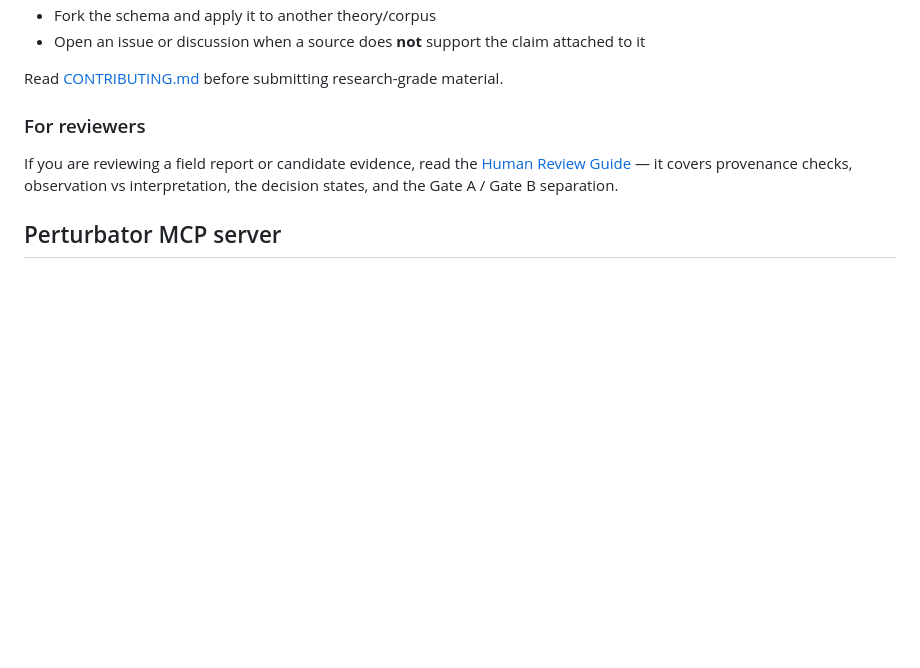
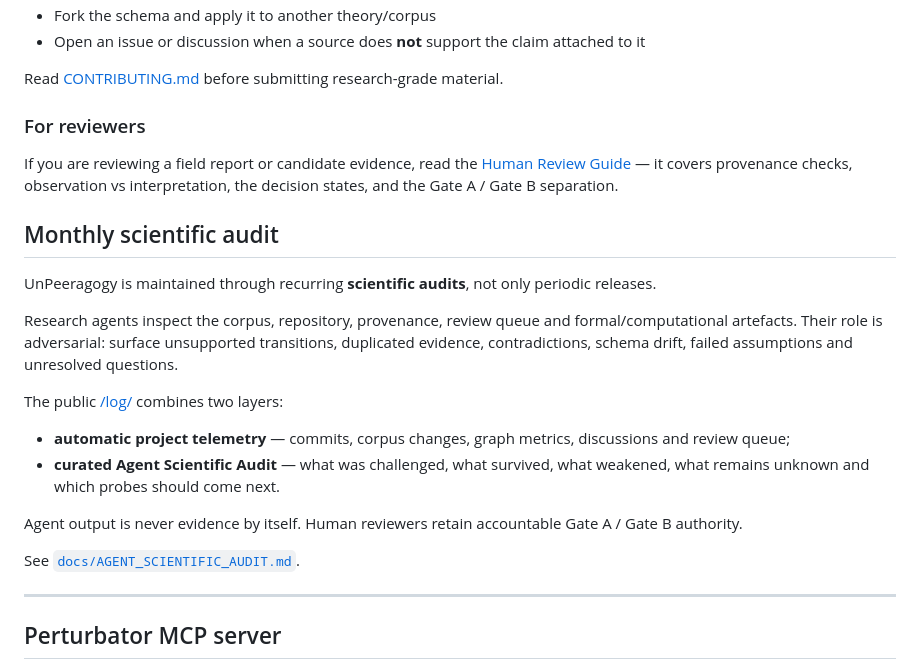
Before and after one commit to pyragogy/UnPeeragogy, a Markdown page: README.md, the part around the change. Rendered like a GitHub page; blank space fills up the shorter version.

Commit message:
docs: make monthly scientific audit a core project mechanism

```diff
--- a/README.md
+++ b/README.md
@@ -206,6 +206,22 @@ Read [CONTRIBUTING.md](CONTRIBUTING.md) before submitting research-grade materia
 
 If you are reviewing a field report or candidate evidence, read the [Human Review Guide](docs/HUMAN_REVIEW_GUIDE.md) — it covers provenance checks, observation vs interpretation, the decision states, and the Gate A / Gate B separation.
 
+## Monthly scientific audit
+
+UnPeeragogy is maintained through recurring **scientific audits**, not only periodic releases.
+
+Research agents inspect the corpus, repository, provenance, review queue and formal/computational artefacts. Their role is adversarial: surface unsupported transitions, duplicated evidence, contradictions, schema drift, failed assumptions and unresolved questions.
+
+The public [/log/](https://unpeeragogy.pyragogy.org/log/) combines two layers:
+
+- **automatic project telemetry** — commits, corpus changes, graph metrics, discussions and review queue;
+- **curated Agent Scientific Audit** — what was challenged, what survived, what weakened, what remains unknown and which probes should come next.
+
+Agent output is never evidence by itself. Human reviewers retain accountable Gate A / Gate B authority.
+
+See [`docs/AGENT_SCIENTIFIC_AUDIT.md`](docs/AGENT_SCIENTIFIC_AUDIT.md).
+
+---
 ## Perturbator MCP server
 
 The **Perturbator** is the AI-access layer over the corpus. It is not evidence and it is not an autonomous authority. Its role is to expose structural friction, search the corpus and generate questions or provisional analyses that remain subordinate to provenance.
```
